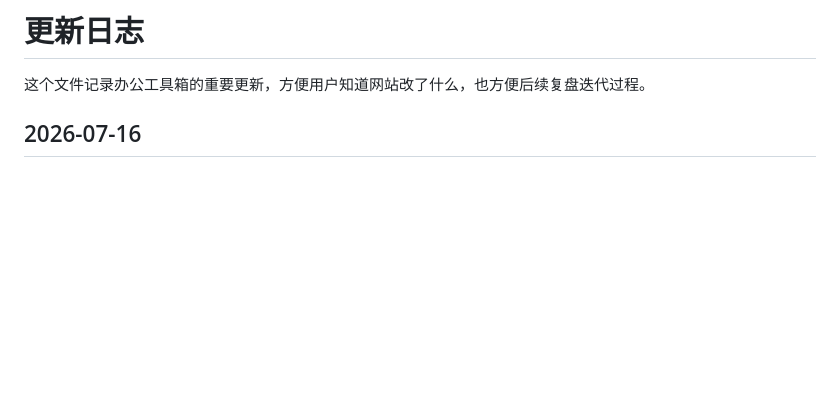
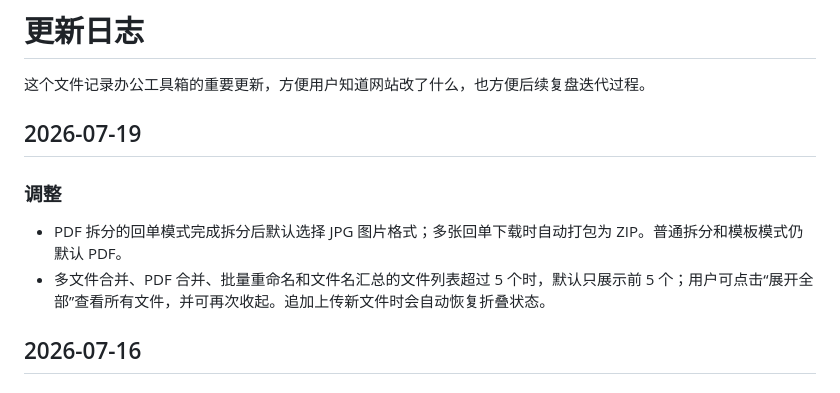
Before and after one commit to kewuangkuang/office-tools, a Markdown page: CHANGELOG.md, the part around the change. Drawn GitHub-style; blank space fills up the shorter version.

Commit message:
docs: update changelog for July 19

```diff
--- a/CHANGELOG.md
+++ b/CHANGELOG.md
@@ -1,6 +1,13 @@
 # 更新日志
 
 这个文件记录办公工具箱的重要更新，方便用户知道网站改了什么，也方便后续复盘迭代过程。
+
+## 2026-07-19
+
+### 调整
+
+- PDF 拆分的回单模式完成拆分后默认选择 JPG 图片格式；多张回单下载时自动打包为 ZIP。普通拆分和模板模式仍默认 PDF。
+- 多文件合并、PDF 合并、批量重命名和文件名汇总的文件列表超过 5 个时，默认只展示前 5 个；用户可点击“展开全部”查看所有文件，并可再次收起。追加上传新文件时会自动恢复折叠状态。
 
 ## 2026-07-16
 
```
